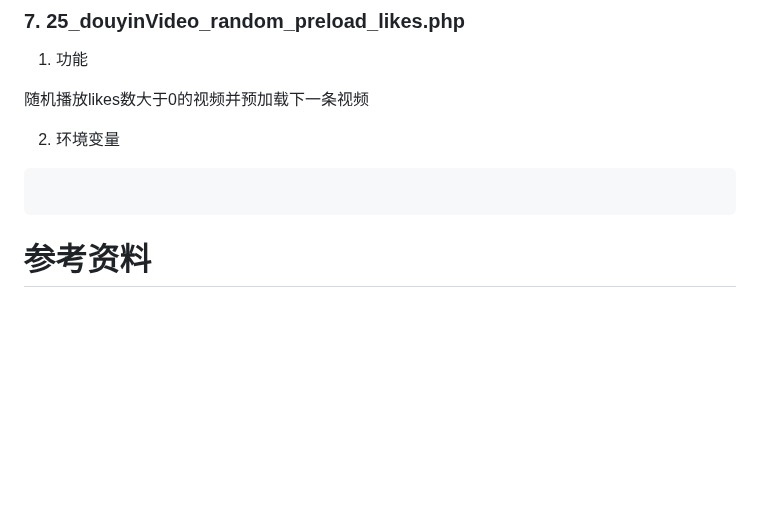
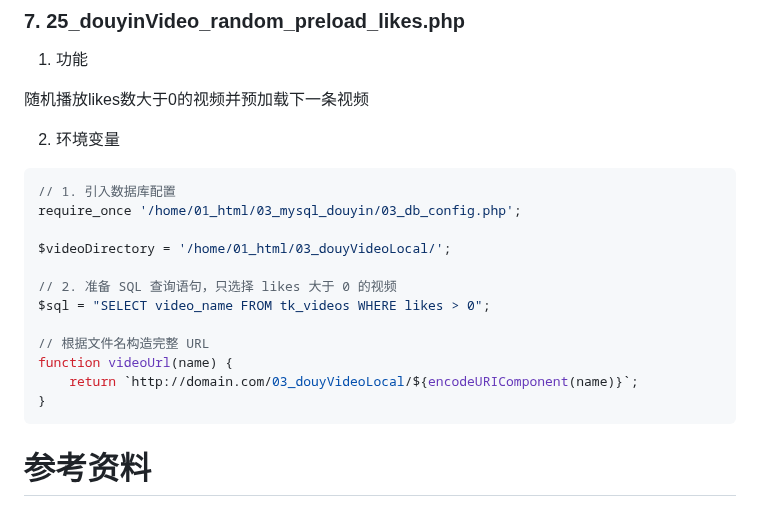
Before and after one commit to Yiwei666/03_Python-PHP, a Markdown page: 02_douyinAsynDownload/02_mysql_client/README.md, the part around the change. GitHub-like rendering; blank space fills up the shorter version.

````diff
--- a/02_douyinAsynDownload/02_mysql_client/README.md
+++ b/02_douyinAsynDownload/02_mysql_client/README.md
@@ -320,7 +320,18 @@ function videoUrl(name) {
 2. 环境变量
 
 ```php
+// 1. 引入数据库配置
+require_once '/home/01_html/03_mysql_douyin/03_db_config.php';
 
+$videoDirectory = '/home/01_html/03_douyVideoLocal/';
+
+// 2. 准备 SQL 查询语句，只选择 likes 大于 0 的视频
+$sql = "SELECT video_name FROM tk_videos WHERE likes > 0";
+
+// 根据文件名构造完整 URL
+function videoUrl(name) {
+    return `http://domain.com/03_douyVideoLocal/${encodeURIComponent(name)}`;
+}
 ```
 
 
````
